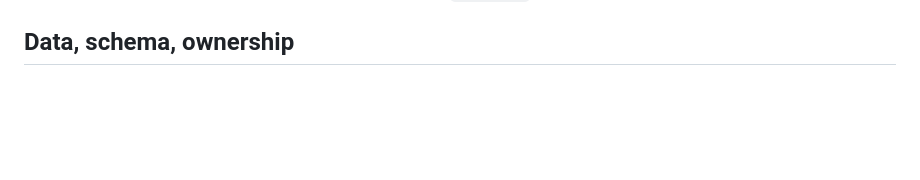
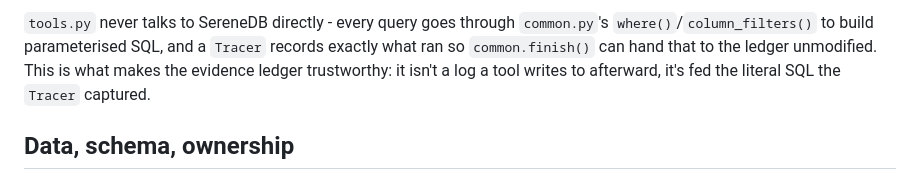
Before and after one commit to ApparentlyTejas/incident-lens, a Markdown page: README.md, the part around one of its changes. GitHub-like rendering; blank space fills up the shorter version.

```diff
--- a/README.md
+++ b/README.md
@@ -144,3 +161,5 @@ Every result uses one envelope: `evidence_id`, `scope` (dataset, absolute period
+`tools.py` never talks to SereneDB directly - every query goes through `common.py`'s `where()`/`column_filters()` to build parameterised SQL, and a `Tracer` records exactly what ran so `common.finish()` can hand that to the ledger unmodified. This is what makes the evidence ledger trustworthy: it isn't a log a tool writes to afterward, it's fed the literal SQL the `Tracer` captured.
+
 ## Data, schema, ownership
 
 Datasets: **BGL** (Blue Gene/L RAS logs, 4.7M lines, 214 days), **OpenStack** (207,812 nova lines, request ids, inline latency), and **Zookeeper** (74,380 lines from one real ensemble member, 100% parsed, thread-level quorum/leader-election activity). Tables `bgl_logs`, `openstack_logs`, `zookeeper_logs`, `ownership`; inverted indexes `bgl_idx`, `os_idx`, `zk_idx` over message text with a lower-case, non-stemming dictionary (identifiers and error codes stay intact). The index also carries `ts`, level, component, node/service/thread so filters run inside the scan.
```
Also changed, not shown: other parts of README.md (+17 -0 lines).
